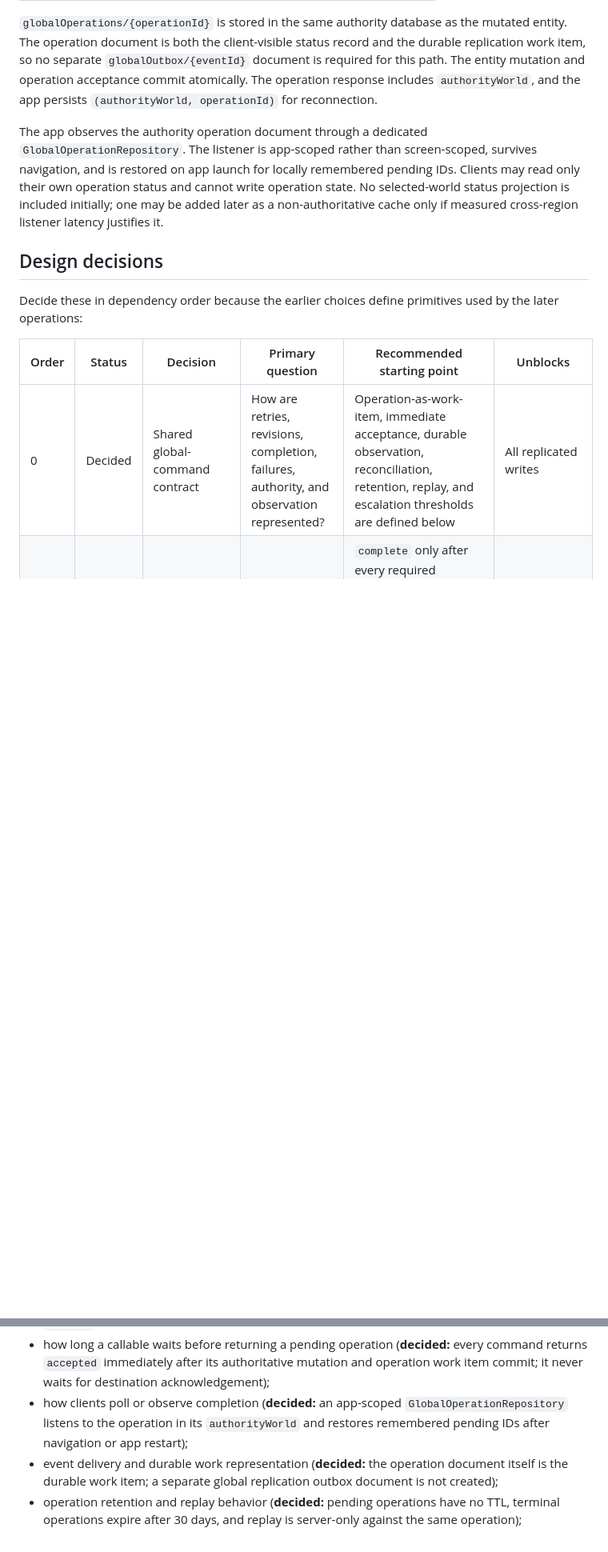
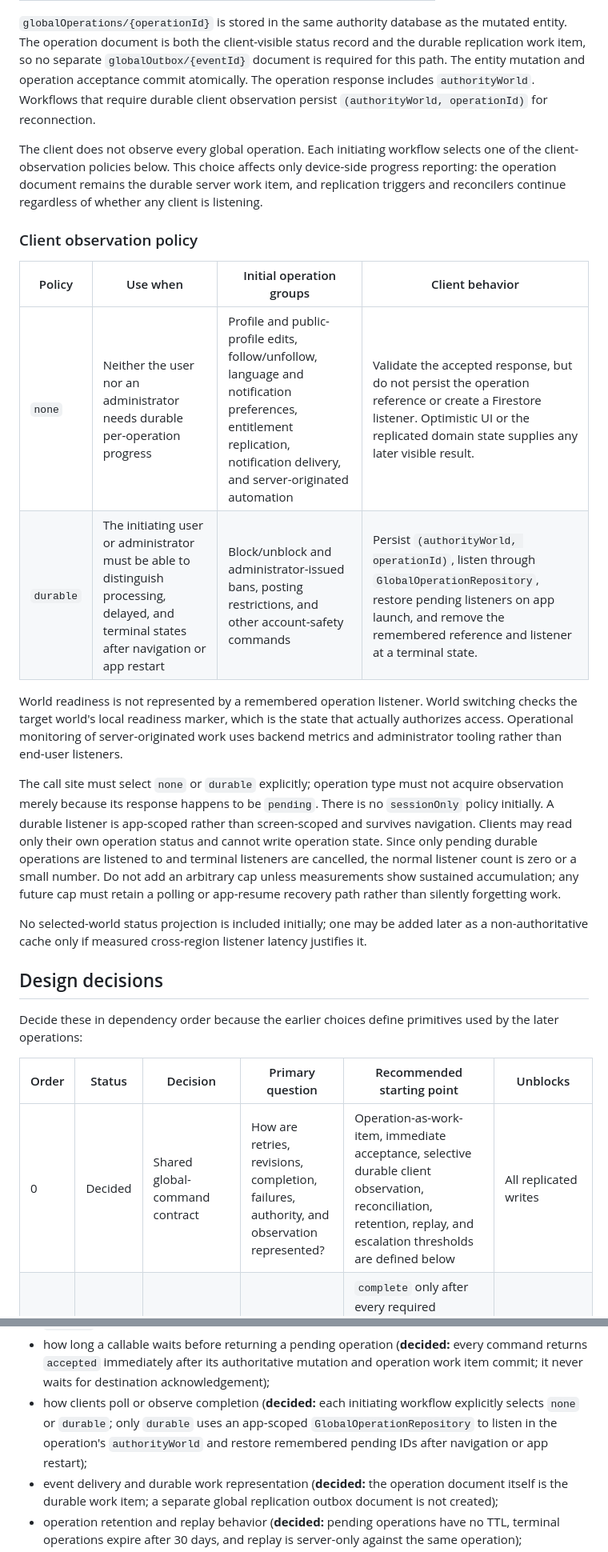
Before and after one commit to olaf86/world_notes, a Markdown page: internal-docs/design/global-consistency-server-operations.md, 2 parts joined by grey strips. Shown at 80% size. Drawn GitHub-style; blank space fills up the shorter version.

Commit message:
docs: define global operation observation policies

```diff
--- a/internal-docs/design/global-consistency-server-operations.md
+++ b/internal-docs/design/global-consistency-server-operations.md
@@ -572,16 +572,41 @@ the mutated entity. The operation document is both the client-visible status
 record and the durable replication work item, so no separate
 `globalOutbox/{eventId}` document is required for this path. The entity
 mutation and operation acceptance commit atomically. The operation response
-includes `authorityWorld`, and the app persists
-`(authorityWorld, operationId)` for reconnection.
-
-The app observes the authority operation document through a dedicated
-`GlobalOperationRepository`. The listener is app-scoped rather than
-screen-scoped, survives navigation, and is restored on app launch for locally
-remembered pending IDs. Clients may read only their own operation status and
-cannot write operation state. No selected-world status projection is included
-initially; one may be added later as a non-authoritative cache only if measured
-cross-region listener latency justifies it.
+includes `authorityWorld`. Workflows that require durable client observation
+persist `(authorityWorld, operationId)` for reconnection.
+
+The client does not observe every global operation. Each initiating workflow
+selects one of the client-observation policies below. This choice affects only
+device-side progress reporting: the operation document remains the durable
+server work item, and replication triggers and reconcilers continue regardless
+of whether any client is listening.
+
+### Client observation policy
+
+| Policy | Use when | Initial operation groups | Client behavior |
+| --- | --- | --- | --- |
+| `none` | Neither the user nor an administrator needs durable per-operation progress | Profile and public-profile edits, follow/unfollow, language and notification preferences, entitlement replication, notification delivery, and server-originated automation | Validate the accepted response, but do not persist the operation reference or create a Firestore listener. Optimistic UI or the replicated domain state supplies any later visible result. |
+| `durable` | The initiating user or administrator must be able to distinguish processing, delayed, and terminal states after navigation or app restart | Block/unblock and administrator-issued bans, posting restrictions, and other account-safety commands | Persist `(authorityWorld, operationId)`, listen through `GlobalOperationRepository`, restore pending listeners on app launch, and remove the remembered reference and listener at a terminal state. |
+
+World readiness is not represented by a remembered operation listener. World
+switching checks the target world's local readiness marker, which is the state
+that actually authorizes access. Operational monitoring of server-originated
+work uses backend metrics and administrator tooling rather than end-user
+listeners.
+
+The call site must select `none` or `durable` explicitly; operation type must
+not acquire observation merely because its response happens to be `pending`.
+There is no `sessionOnly` policy initially. A durable listener is app-scoped
+rather than screen-scoped and survives navigation. Clients may read only their
+own operation status and cannot write operation state. Since only pending
+durable operations are listened to and terminal listeners are cancelled, the
+normal listener count is zero or a small number. Do not add an arbitrary cap
+unless measurements show sustained accumulation; any future cap must retain a
+polling or app-resume recovery path rather than silently forgetting work.
+
+No selected-world status projection is included initially; one may be added
+later as a non-authoritative cache only if measured cross-region listener
+latency justifies it.
 
 ## Design decisions
 
@@ -590,7 +615,7 @@ used by the later operations:
 
 | Order | Status | Decision | Primary question | Recommended starting point | Unblocks |
 | --- | --- | --- | --- | --- | --- |
-| 0 | Decided | Shared global-command contract | How are retries, revisions, completion, failures, authority, and observation represented? | Operation-as-work-item, immediate acceptance, durable observation, reconciliation, retention, replay, and escalation thresholds are defined below | All replicated writes |
+| 0 | Decided | Shared global-command contract | How are retries, revisions, completion, failures, authority, and observation represented? | Operation-as-work-item, immediate acceptance, selective durable client observation, reconciliation, retention, replay, and escalation thresholds are defined below | All replicated writes |
 | 1 | Decided | Block completion semantics | When may block/unblock be reported as complete? | `complete` only after every required enforcement mirror acknowledges and the corresponding local cleanup intents are durable; cleanup execution remains a separate background phase | Follow, invite, note, message, like, and map enforcement |
 | 2 | Decided | Account-safety authority | Where are moderation points, restrictions, and bans serialized? | Subject user's home-world `accountSafety/{uid}`, immutable regional violation events, and one enforcement mirror per active world | Cross-world posting restrictions and bans |
 | 3 | Decided | Note-administrator invitation and routing | How is trusted note administration delegated and discovered across worlds? | Target-bound, single-use administrator invitation in the note world with a signed world hint; general private-note invitations are retired; managed notes are listed only in the selected world | Cross-world administrator delegation and removal of redundant member-invite paths |
@@ -675,9 +700,10 @@ The decisions are:
   authoritative mutation and operation work item commit; it never
   waits for destination acknowledgement);
 - how clients poll or observe completion
-  (**decided:** an app-scoped `GlobalOperationRepository` listens to the
-  operation in its `authorityWorld` and restores remembered pending IDs after
-  navigation or app restart);
+  (**decided:** each initiating workflow explicitly selects `none` or
+  `durable`; only `durable` uses an app-scoped `GlobalOperationRepository` to
+  listen in the operation's `authorityWorld` and restore remembered pending
+  IDs after navigation or app restart);
 - event delivery and durable work representation
   (**decided:** the operation document itself is the durable work item; a
   separate global replication outbox document is not created);
```
Also changed, not shown: internal-docs/design/firestore-multi-world-implementation-plan.md (+29 -14 lines).
